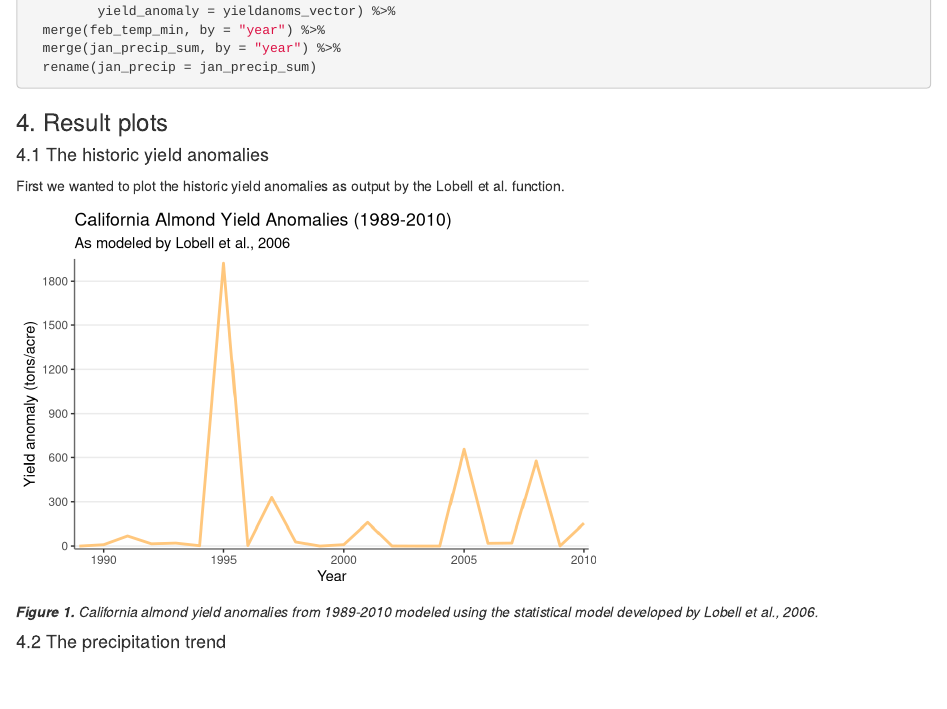
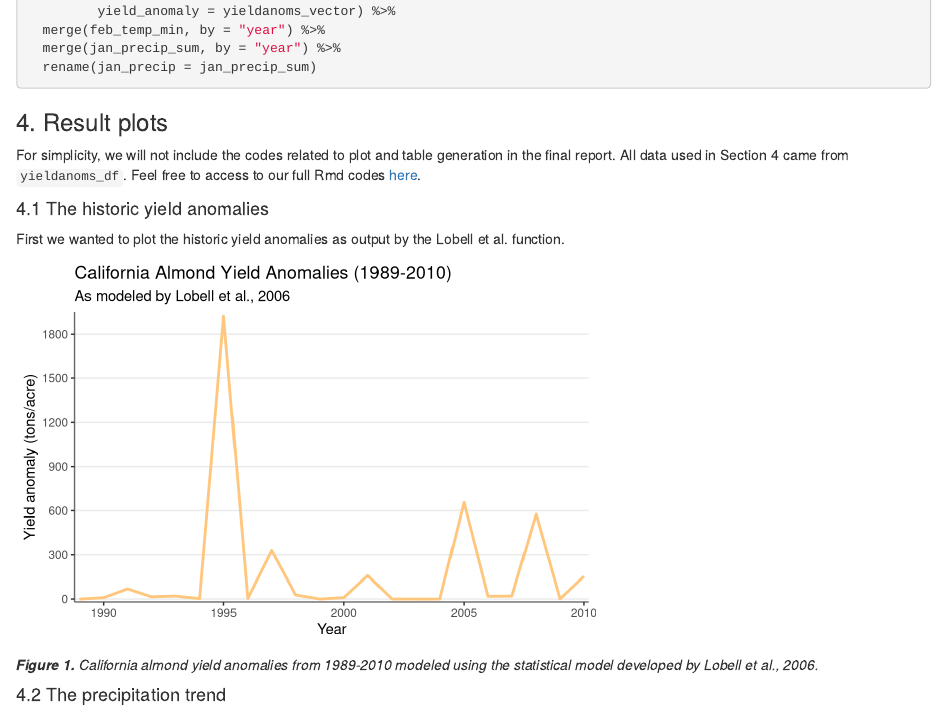
Before and after one commit to Ruoyu-Wang108/ESM232-A2, an R Markdown document (MB-NE-RW-ESM232-A2.Rmd): the page in a window 1100 px wide, from 1420 px down. Rendered offline with R 4.5, knitr and Pandoc, with nearby package versions; some code elsewhere in the file could not run offline.

Commit message:
Final edits

```diff
--- a/MB-NE-RW-ESM232-A2.Rmd
+++ b/MB-NE-RW-ESM232-A2.Rmd
@@ -99,8 +99,9 @@ yieldanoms_df<- data.frame(yset, yieldanoms_vector) %>%
 
 ### 4. Result plots
 
+For simplicity, we will not include the codes related to plot and table generation in the final report. All data used in Section 4 came from `yieldanoms_df`. Feel free to access to our full Rmd codes [here](https://github.com/Ruoyu-Wang108/ESM232-A2/blob/main/MB-NE-RW-ESM232-A2.Rmd).
+
 #### 4.1 The historic yield anomalies
-
 
 First we wanted to plot the historic yield anomalies as output by the Lobell et al. function.
 
```
Also changed, not shown: MB-NE-RW-ESM232-A2.html (added), MB-NE-RW-ESM232-A2.pdf (added), MB-NE-RW-ESM232-A2.Rmd (2 more changed lines).
